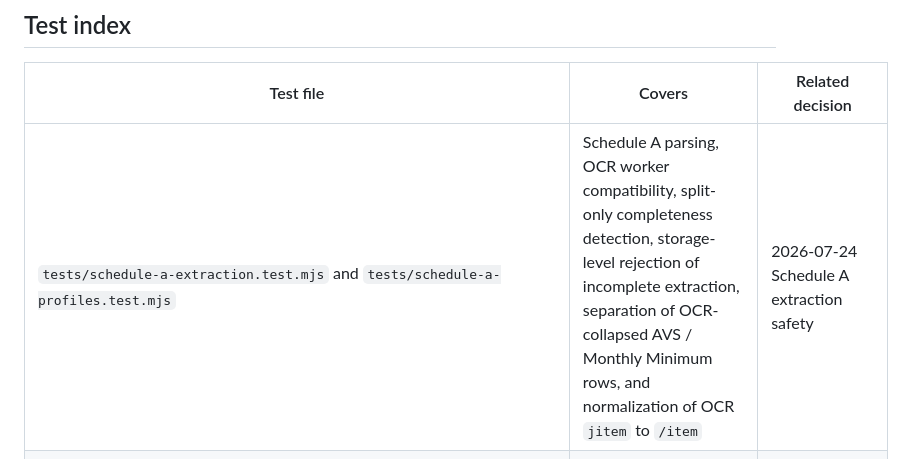
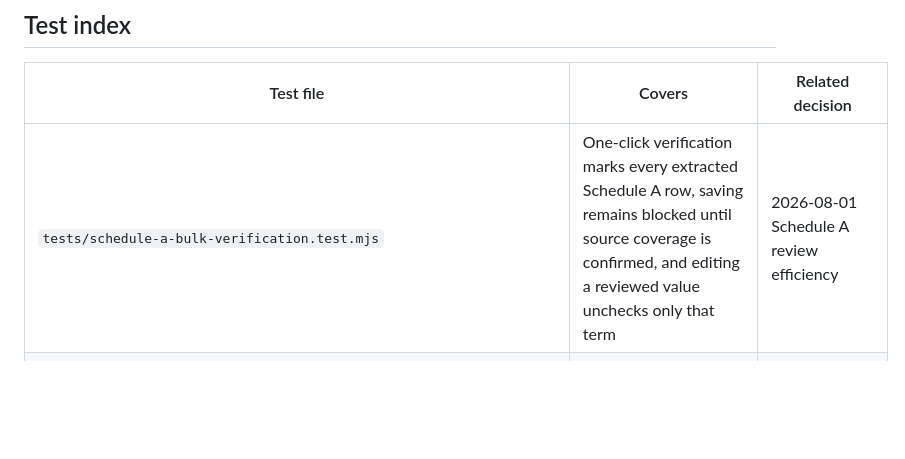
Before and after one commit to jimmowrey/ClearCost-AI, a Markdown page: docs/Regression-Library.md, the part around the change. GitHub-like rendering; blank space fills up the shorter version.

Commit message:
Document bulk verification regression

```diff
--- a/docs/Regression-Library.md
+++ b/docs/Regression-Library.md
@@ -20,7 +20,7 @@ Tests are deterministic and require no network access.
 
 | Test file | Covers | Related decision |
 |-----------|--------|------------------|
-| `tests/schedule-a-extraction.test.mjs` and `tests/schedule-a-profiles.test.mjs` | Schedule A parsing, OCR worker compatibility, split-only completeness detection, storage-level rejection of incomplete extraction, separation of OCR-collapsed AVS / Monthly Minimum rows, and normalization of OCR `jitem` to `/item` | 2026-07-24 Schedule A extraction safety |
+| `tests/schedule-a-bulk-verification.test.mjs` | One-click verification marks every extracted Schedule A row, saving remains blocked until source coverage is confirmed, and editing a reviewed value unchecks only that term | 2026-08-01 Schedule A review efficiency |\n| `tests/schedule-a-extraction.test.mjs` and `tests/schedule-a-profiles.test.mjs` | Schedule A parsing, OCR worker compatibility, split-only completeness detection, storage-level rejection of incomplete extraction, separation of OCR-collapsed AVS / Monthly Minimum rows, and normalization of OCR `jitem` to `/item` | 2026-07-24 Schedule A extraction safety |
 | `tests/fixtures/signapay-schedule-a-actual-ocr.txt` | Actual SignaPay Schedule A OCR must preserve all 27 cost rows plus the 80/20 compensation split | 2026-07-24 ruled-table OCR regression |
 | `tests/test_commerce_control_north_state_additional_statements.mjs` | Real-statement December 2024 and February 2025 Commerce Control detection, split-description recovery, complete processor-scoped fee classification, submitted transaction metrics, and exact reconciliation; includes negative Fiserv and unrelated-processor coverage | 2026-07-23 North State additional-statement verification |
 | `tests/test_commerce_control_north_state_reconciliation.mjs` | Commerce Control real-statement fee-row extraction driven from the actual North State Power Sports PDF text layer; reconciles to the printed $1,501.57; rejects summary/total/volume rows; preserves interchange/program detail; asserts Fees-found / Unknown-fee metrics | `DECISIONS.md` 2026-07-23 |
```
